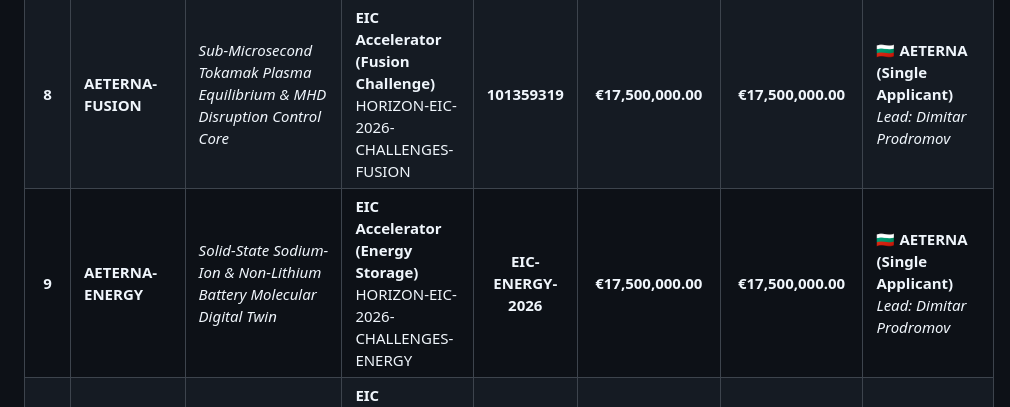
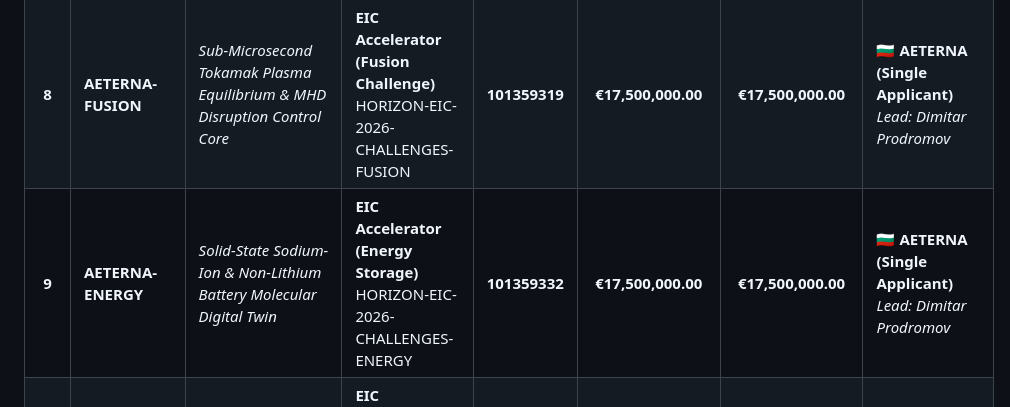
Before and after one commit to papica777-eng/aeterna.website, a Markdown page: docs/EU_SOVEREIGN_FLAGSHIP_PORTFOLIO.md, the part around the change. Drawn GitHub-style.

Commit message:
docs(portfolio): Log official submitted Proposal ID 101359332 for AETERNA-ENERGY

```diff
--- a/docs/EU_SOVEREIGN_FLAGSHIP_PORTFOLIO.md
+++ b/docs/EU_SOVEREIGN_FLAGSHIP_PORTFOLIO.md
@@ -19,7 +19,7 @@
 | **6** | **AETERNA-CHIP** | *Synthesizable Self-Reconfiguring Metamorphic Silicon ASIC Accelerator for Deterministic Computing & European Semiconductor Sovereignty* | **EIC Accelerator (STEP / Chips Act)**<br/>HORIZON-EIC-2026-ACCELERATOR-01 | **101359291** | **€17,500,000.00** | **€17,500,000.00** | 🇧🇬 **AETERNA (Single Applicant)**<br/>*Lead: Dimitar Prodromov* |
 | **7** | **AETERNA-AERO** | *Sovereign GPS-Denied Autonomous Drone Swarm & Counter-UAS Anti-Jamming Defence Shield* | **European Defence Fund (EDF)**<br/>EDF-2026-RA-CYBER-UAS | **EDF-AERO-2026** | **€17,500,000.00** | **€17,500,000.00** | 🇧🇬 **AETERNA (Lead)**<br/>*Architect: Dimitar Prodromov* |
 | **8** | **AETERNA-FUSION** | *Sub-Microsecond Tokamak Plasma Equilibrium & MHD Disruption Control Core* | **EIC Accelerator (Fusion Challenge)**<br/>HORIZON-EIC-2026-CHALLENGES-FUSION | **101359319** | **€17,500,000.00** | **€17,500,000.00** | 🇧🇬 **AETERNA (Single Applicant)**<br/>*Lead: Dimitar Prodromov* |
-| **9** | **AETERNA-ENERGY** | *Solid-State Sodium-Ion & Non-Lithium Battery Molecular Digital Twin* | **EIC Accelerator (Energy Storage)**<br/>HORIZON-EIC-2026-CHALLENGES-ENERGY | **EIC-ENERGY-2026** | **€17,500,000.00** | **€17,500,000.00** | 🇧🇬 **AETERNA (Single Applicant)**<br/>*Lead: Dimitar Prodromov* |
+| **9** | **AETERNA-ENERGY** | *Solid-State Sodium-Ion & Non-Lithium Battery Molecular Digital Twin* | **EIC Accelerator (Energy Storage)**<br/>HORIZON-EIC-2026-CHALLENGES-ENERGY | **101359332** | **€17,500,000.00** | **€17,500,000.00** | 🇧🇬 **AETERNA (Single Applicant)**<br/>*Lead: Dimitar Prodromov* |
 | **10** | **AETERNA-SPACE** | *IRIS2 Post-Quantum Satellite Laser Mesh & Radiation-Hardened Router* | **EIC Accelerator (Space Sovereignty)**<br/>HORIZON-EIC-2026-CHALLENGES-SPACE | **EIC-SPACE-2026** | **€17,500,000.00** | **€17,500,000.00** | 🇧🇬 **AETERNA (Single Applicant)**<br/>*Lead: Dimitar Prodromov* |
 | 🏆 | **TOTAL PORTFOLIO** | **10 Sovereign Strategic Pillars (Semiconductors, Quantum, Fusion, Drones, Energy, Space, Oncology)** | **EC Funding & Tenders** | **PIC: 865986222** | **€154,547,219.00** | **€118,650,000.00** | **European Union Sovereign Deep-Tech Network** |
 
```
